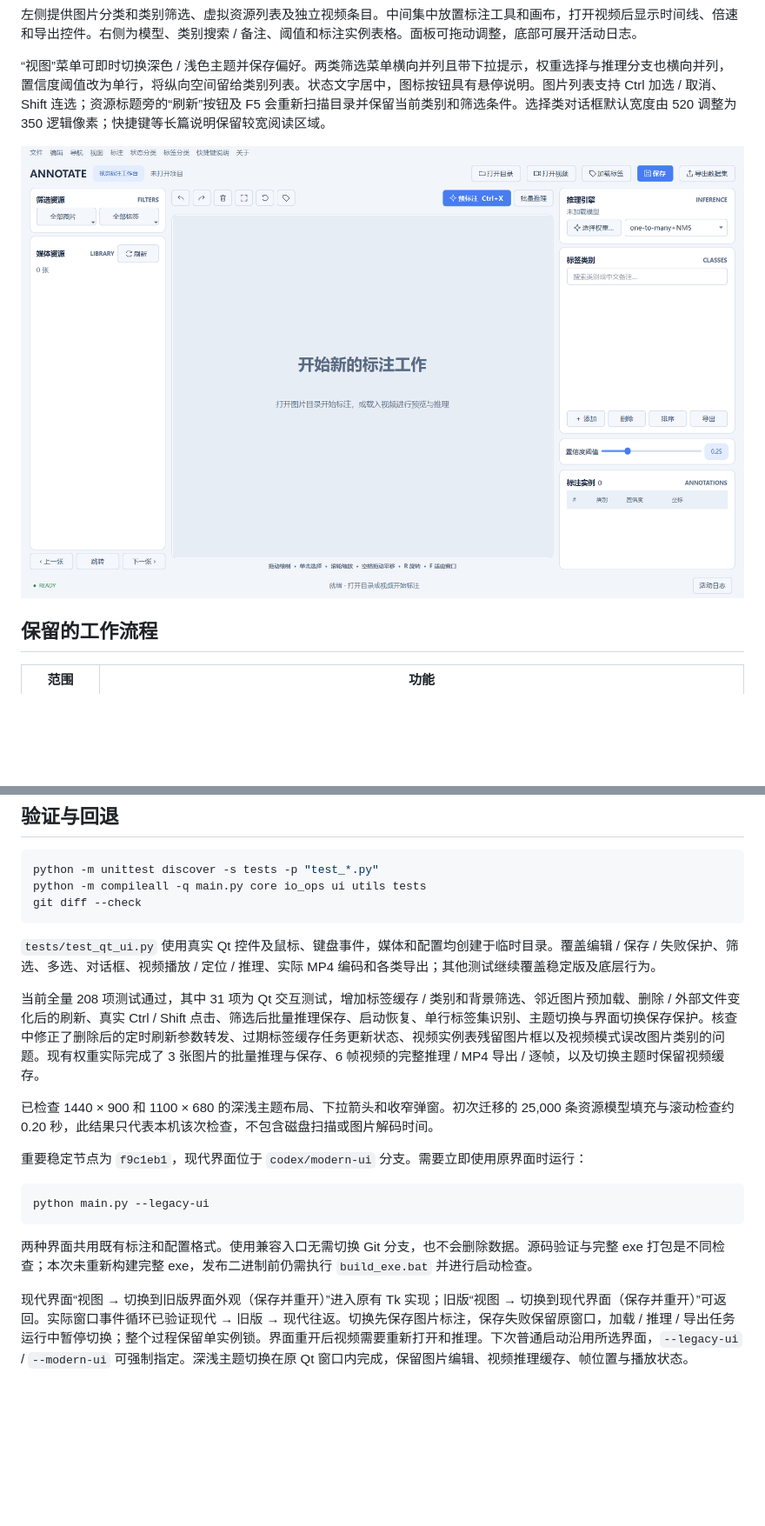
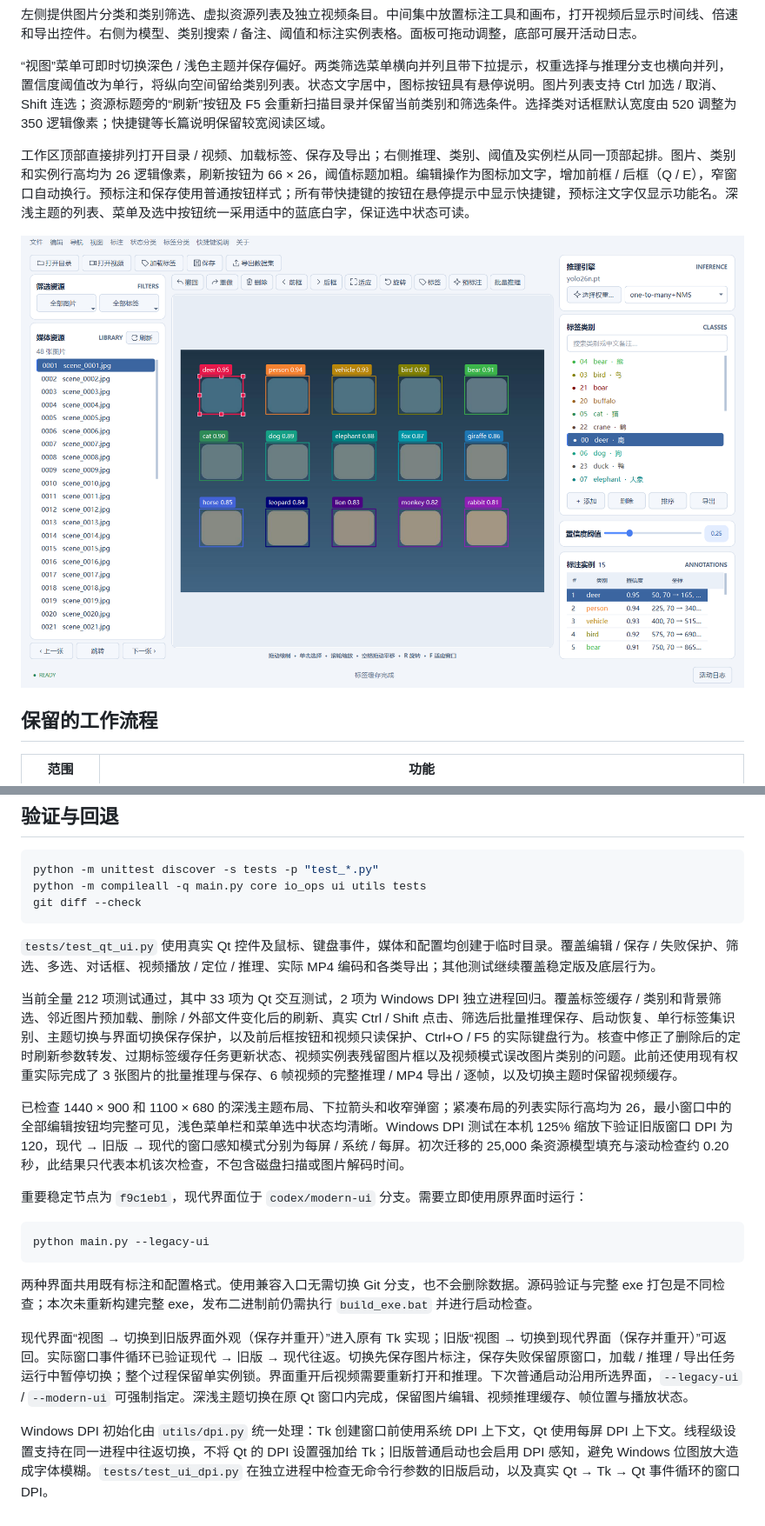
Before and after one commit to sle1008/label_for_detect, a Markdown page: docs/modern-ui.md, 2 parts joined by grey strips. Shown at 87% size. GitHub-like rendering; pictures changed too: docs/modern-ui-light.png; blank space fills up the shorter version.

```diff
--- a/docs/modern-ui.md
+++ b/docs/modern-ui.md
@@ -28,6 +28,8 @@ python main.py
 左侧提供图片分类和类别筛选、虚拟资源列表及独立视频条目。中间集中放置标注工具和画布，打开视频后显示时间线、倍速和导出控件。右侧为模型、类别搜索 / 备注、阈值和标注实例表格。面板可拖动调整，底部可展开活动日志。
 
 “视图”菜单可即时切换深色 / 浅色主题并保存偏好。两类筛选菜单横向并列且带下拉提示，权重选择与推理分支也横向并列，置信度阈值改为单行，将纵向空间留给类别列表。状态文字居中，图标按钮具有悬停说明。图片列表支持 Ctrl 加选 / 取消、Shift 连选；资源标题旁的“刷新”按钮及 F5 会重新扫描目录并保留当前类别和筛选条件。选择类对话框默认宽度由 520 调整为 350 逻辑像素；快捷键等长篇说明保留较宽阅读区域。
+
+工作区顶部直接排列打开目录 / 视频、加载标签、保存及导出；右侧推理、类别、阈值及实例栏从同一顶部起排。图片、类别和实例行高均为 26 逻辑像素，刷新按钮为 66 × 26，阈值标题加粗。编辑操作为图标加文字，增加前框 / 后框（Q / E），窄窗口自动换行。预标注和保存使用普通按钮样式；所有带快捷键的按钮在悬停提示中显示快捷键，预标注文字仅显示功能名。深浅主题的列表、菜单及选中按钮统一采用适中的蓝底白字，保证选中状态可读。
 
 ![浅色主题](modern-ui-light.png)
 
@@ -71,9 +73,9 @@ git diff --check
 
 `tests/test_qt_ui.py` 使用真实 Qt 控件及鼠标、键盘事件，媒体和配置均创建于临时目录。覆盖编辑 / 保存 / 失败保护、筛选、多选、对话框、视频播放 / 定位 / 推理、实际 MP4 编码和各类导出；其他测试继续覆盖稳定版及底层行为。
 
-当前全量 208 项测试通过，其中 31 项为 Qt 交互测试，增加标签缓存 / 类别和背景筛选、邻近图片预加载、删除 / 外部文件变化后的刷新、真实 Ctrl / Shift 点击、筛选后批量推理保存、启动恢复、单行标签集识别、主题切换与界面切换保存保护。核查中修正了删除后的定时刷新参数转发、过期标签缓存任务更新状态、视频实例表残留图片框以及视频模式误改图片类别的问题。现有权重实际完成了 3 张图片的批量推理与保存、6 帧视频的完整推理 / MP4 导出 / 逐帧，以及切换主题时保留视频缓存。
+当前全量 212 项测试通过，其中 33 项为 Qt 交互测试，2 项为 Windows DPI 独立进程回归。覆盖标签缓存 / 类别和背景筛选、邻近图片预加载、删除 / 外部文件变化后的刷新、真实 Ctrl / Shift 点击、筛选后批量推理保存、启动恢复、单行标签集识别、主题切换与界面切换保存保护，以及前后框按钮和视频只读保护、Ctrl+O / F5 的实际键盘行为。核查中修正了删除后的定时刷新参数转发、过期标签缓存任务更新状态、视频实例表残留图片框以及视频模式误改图片类别的问题。此前还使用现有权重实际完成了 3 张图片的批量推理与保存、6 帧视频的完整推理 / MP4 导出 / 逐帧，以及切换主题时保留视频缓存。
 
-已检查 1440 × 900 和 1100 × 680 的深浅主题布局、下拉箭头和收窄弹窗。初次迁移的 25,000 条资源模型填充与滚动检查约 0.20 秒，此结果只代表本机该次检查，不包含磁盘扫描或图片解码时间。
+已检查 1440 × 900 和 1100 × 680 的深浅主题布局、下拉箭头和收窄弹窗；紧凑布局的列表实际行高均为 26，最小窗口中的全部编辑按钮均完整可见，浅色菜单栏和菜单选中状态均清晰。Windows DPI 测试在本机 125% 缩放下验证旧版窗口 DPI 为 120，现代 → 旧版 → 现代的窗口感知模式分别为每屏 / 系统 / 每屏。初次迁移的 25,000 条资源模型填充与滚动检查约 0.20 秒，此结果只代表本机该次检查，不包含磁盘扫描或图片解码时间。
 
 重要稳定节点为 `f9c1eb1`，现代界面位于 `codex/modern-ui` 分支。需要立即使用原界面时运行：
 
@@ -84,3 +86,5 @@ python main.py --legacy-ui
 两种界面共用既有标注和配置格式。使用兼容入口无需切换 Git 分支，也不会删除数据。源码验证与完整 exe 打包是不同检查；本次未重新构建完整 exe，发布二进制前仍需执行 `build_exe.bat` 并进行启动检查。
 
 现代界面“视图 → 切换到旧版界面外观（保存并重开）”进入原有 Tk 实现；旧版“视图 → 切换到现代界面（保存并重开）”可返回。实际窗口事件循环已验证现代 → 旧版 → 现代往返。切换先保存图片标注，保存失败保留原窗口，加载 / 推理 / 导出任务运行中暂停切换；整个过程保留单实例锁。界面重开后视频需要重新打开和推理。下次普通启动沿用所选界面，`--legacy-ui` / `--modern-ui` 可强制指定。深浅主题切换在原 Qt 窗口内完成，保留图片编辑、视频推理缓存、帧位置与播放状态。
+
+Windows DPI 初始化由 `utils/dpi.py` 统一处理：Tk 创建窗口前使用系统 DPI 上下文，Qt 使用每屏 DPI 上下文。线程级设置支持在同一进程中往返切换，不将 Qt 的 DPI 设置强加给 Tk；旧版普通启动也会启用 DPI 感知，避免 Windows 位图放大造成字体模糊。`tests/test_ui_dpi.py` 在独立进程中检查无命令行参数的旧版启动，以及真实 Qt → Tk → Qt 事件循环的窗口 DPI。
```
Also changed, not shown: README.md (+4 -0 lines), docs/modern-ui-preview.png, 8 other files.
